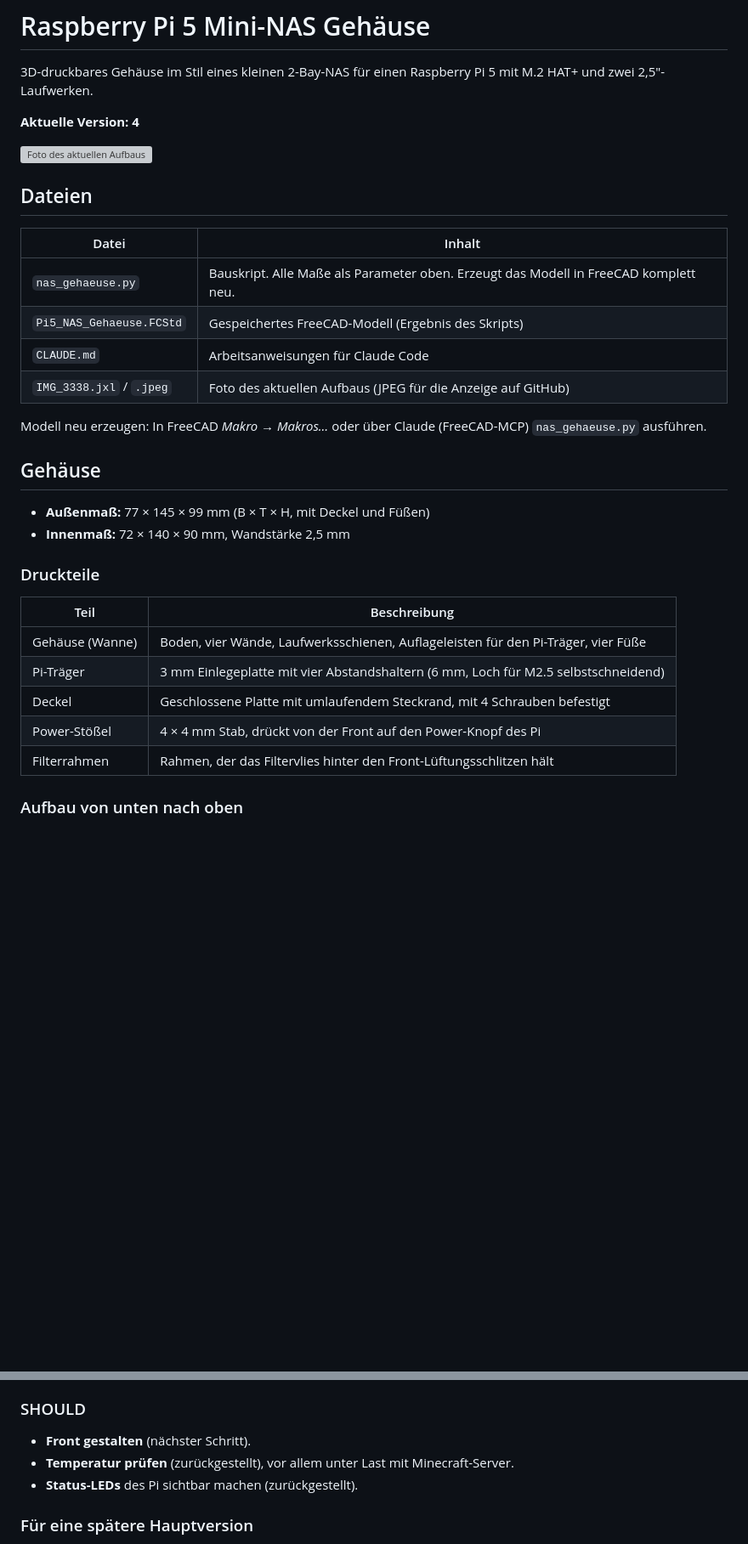
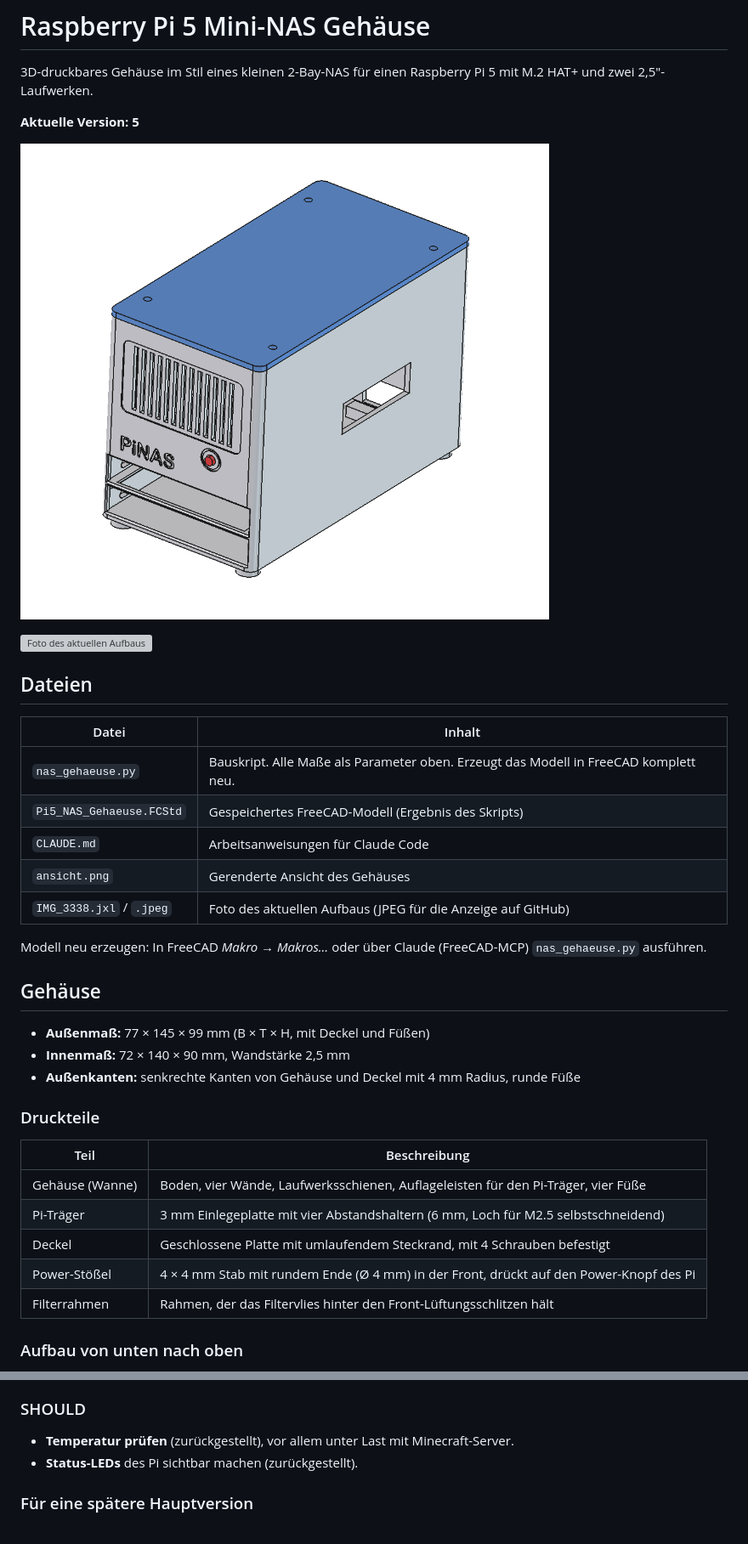
Before and after one commit to Auktoriator/RaspberryPi_Projekte, a Markdown page: README.md, 2 parts joined by grey strips. Shown at 85% size. GitHub-like rendering; pictures changed too: ansicht.png (added); blank space fills up the shorter version; grey boxes are pictures that could not be loaded.

```diff
--- a/README.md
+++ b/README.md
@@ -2,7 +2,9 @@
 
 3D-druckbares Gehäuse im Stil eines kleinen 2-Bay-NAS für einen Raspberry Pi 5 mit M.2 HAT+ und zwei 2,5"-Laufwerken.
 
-**Aktuelle Version: 4**
+**Aktuelle Version: 5**
+
+![Ansicht des Gehäuses](ansicht.png)
 
 ![Foto des aktuellen Aufbaus](IMG_3338.jpeg)
 
@@ -13,6 +15,7 @@
 | `nas_gehaeuse.py` | Bauskript. Alle Maße als Parameter oben. Erzeugt das Modell in FreeCAD komplett neu. |
 | `Pi5_NAS_Gehaeuse.FCStd` | Gespeichertes FreeCAD-Modell (Ergebnis des Skripts) |
 | `CLAUDE.md` | Arbeitsanweisungen für Claude Code |
+| `ansicht.png` | Gerenderte Ansicht des Gehäuses |
 | `IMG_3338.jxl` / `.jpeg` | Foto des aktuellen Aufbaus (JPEG für die Anzeige auf GitHub) |
 
 Modell neu erzeugen: In FreeCAD *Makro → Makros…* oder über Claude (FreeCAD-MCP) `nas_gehaeuse.py` ausführen.
@@ -21,6 +24,7 @@ Modell neu erzeugen: In FreeCAD *Makro → Makros…* oder über Claude (FreeCAD
 
 - **Außenmaß:** 77 × 145 × 99 mm (B × T × H, mit Deckel und Füßen)
 - **Innenmaß:** 72 × 140 × 90 mm, Wandstärke 2,5 mm
+- **Außenkanten:** senkrechte Kanten von Gehäuse und Deckel mit 4 mm Radius, runde Füße
 
 ### Druckteile
 
@@ -29,7 +33,7 @@ Modell neu erzeugen: In FreeCAD *Makro → Makros…* oder über Claude (FreeCAD
 | Gehäuse (Wanne) | Boden, vier Wände, Laufwerksschienen, Auflageleisten für den Pi-Träger, vier Füße |
 | Pi-Träger | 3 mm Einlegeplatte mit vier Abstandshaltern (6 mm, Loch für M2.5 selbstschneidend) |
 | Deckel | Geschlossene Platte mit umlaufendem Steckrand, mit 4 Schrauben befestigt |
-| Power-Stößel | 4 × 4 mm Stab, drückt von der Front auf den Power-Knopf des Pi |
+| Power-Stößel | 4 × 4 mm Stab mit rundem Ende (Ø 4 mm) in der Front, drückt auf den Power-Knopf des Pi |
 | Filterrahmen | Rahmen, der das Filtervlies hinter den Front-Lüftungsschlitzen hält |
 
 ### Aufbau von unten nach oben
@@ -175,7 +190,6 @@ Offizielles 27-W-Netzteil (5 V / 5 A) verwenden. Damit liefern die USB-Ports zus
 
 ### SHOULD
 
-- **Front gestalten** (nächster Schritt).
 - **Temperatur prüfen** (zurückgestellt), vor allem unter Last mit Minecraft-Server.
 - **Status-LEDs** des Pi sichtbar machen (zurückgestellt).
 
```
Also changed, not shown: other parts of README.md (+12 -1 lines), 2 other files.
